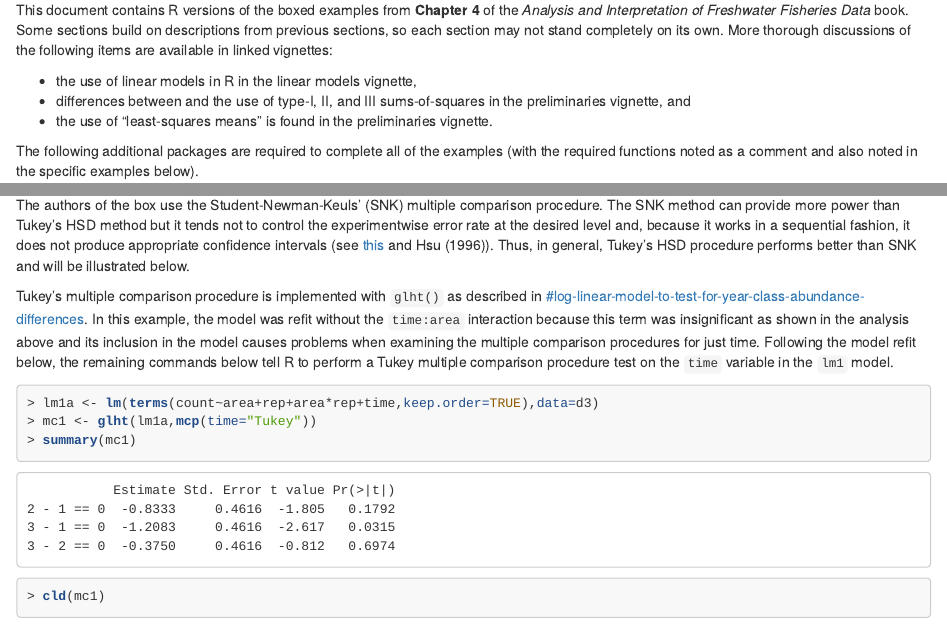
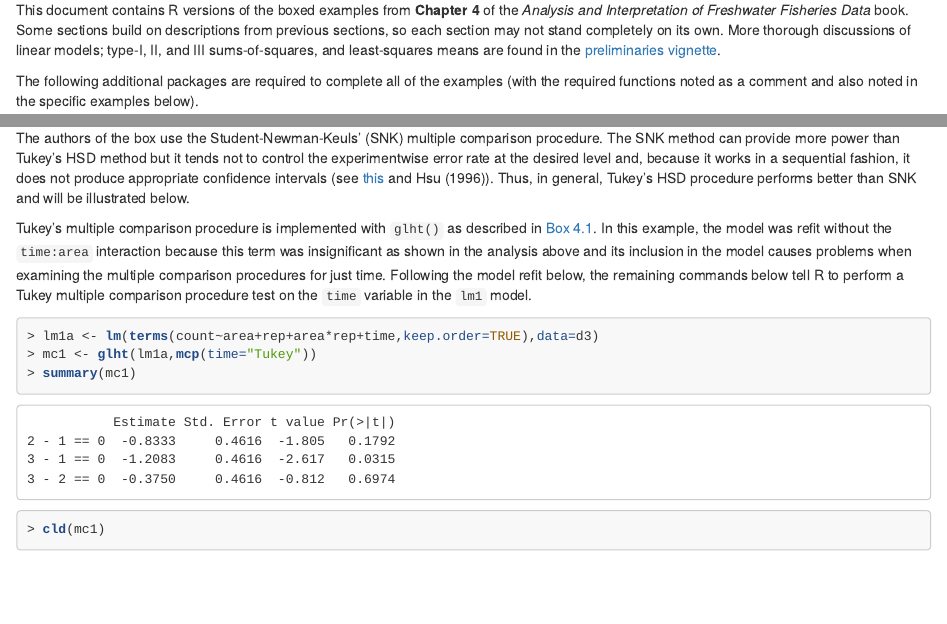
Before and after one commit to droglenc/aiffd2007, an R Markdown document (Chapter4.Rmd): the page in a window 1100 px wide, from 320 px down, and a second part further down, joined at a grey line. The pictures show the output file Chapter4.html that the author committed with the source, opened offline.

Commit message:
Minor updates to Chapter 4.

````diff
--- a/Chapter4.Rmd
+++ b/Chapter4.Rmd
@@ -29,11 +29,7 @@ source('knitr_setup.R')
 
 --------------------------------------------------------------
 
-This document contains R versions of the boxed examples from **Chapter 4** of the *Analysis and Interpretation of Freshwater Fisheries Data* book.  Some sections build on descriptions from previous sections, so each section may not stand completely on its own.  More thorough discussions of the following items are available in linked vignettes:
-
-* the use of linear models in R in the linear models vignette,
-* differences between and the use of type-I, II, and III sums-of-squares in the preliminaries vignette, and
-* the use of "least-squares means" is found in the preliminaries vignette.
+This document contains R versions of the boxed examples from **Chapter 4** of the *Analysis and Interpretation of Freshwater Fisheries Data* book.  Some sections build on descriptions from previous sections, so each section may not stand completely on its own.  More thorough discussions of linear models; type-I, II, and III sums-of-squares, and least-squares means are found in the [preliminaries vignette](https://fishr.wordpress.com/books/aiffd/).
 
 The following additional packages are required to complete all of the examples (with the required functions noted as a comment and also noted in the specific examples below).
 ```{r echo=-1, warning=FALSE, message=FALSE}
@@ -270,7 +266,7 @@ rmsp2(lm1)
 ### Multiple Comparisons
 The authors of the box use the Student-Newman-Keuls' (SNK) multiple comparison procedure.  The SNK method can provide more power than Tukey's HSD method but it tends not to control the experimentwise error rate at the desired level and, because it works in a sequential fashion, it does not produce appropriate confidence intervals (see [this](http://www.graphpad.com/faq/viewfaq.cfm?faq=1093) and Hsu (1996)).  Thus, in general, Tukey's HSD procedure performs better than SNK and will be illustrated below.
 
-Tukey's multiple comparison procedure is implemented with `glht()` as described in [#log-linear-model-to-test-for-year-class-abundance-differences](Box 4.1).  In this example, the model was refit without the `time:area` interaction because this term was insignificant as shown in the analysis above and its inclusion in the model causes problems when examining the multiple comparison procedures for just time.  Following the model refit below, the remaining commands below tell R to perform a Tukey multiple comparison procedure test on the `time` variable in the `lm1` model.
+Tukey's multiple comparison procedure is implemented with `glht()` as described in [Box 4.1](#log-linear-model-to-test-for-year-class-abundance-differences).  In this example, the model was refit without the `time:area` interaction because this term was insignificant as shown in the analysis above and its inclusion in the model causes problems when examining the multiple comparison procedures for just time.  Following the model refit below, the remaining commands below tell R to perform a Tukey multiple comparison procedure test on the `time` variable in the `lm1` model.
 ```{r}
 lm1a <- lm(terms(count~area+rep+area*rep+time,keep.order=TRUE),data=d3)
 mc1 <- glht(lm1a,mcp(time="Tukey"))
````
Also changed, not shown: Chapter4.R (+1 -1 lines), Chapter4.html, Chapter4.pdf, Chapter4.Rmd (4 more changed lines).
